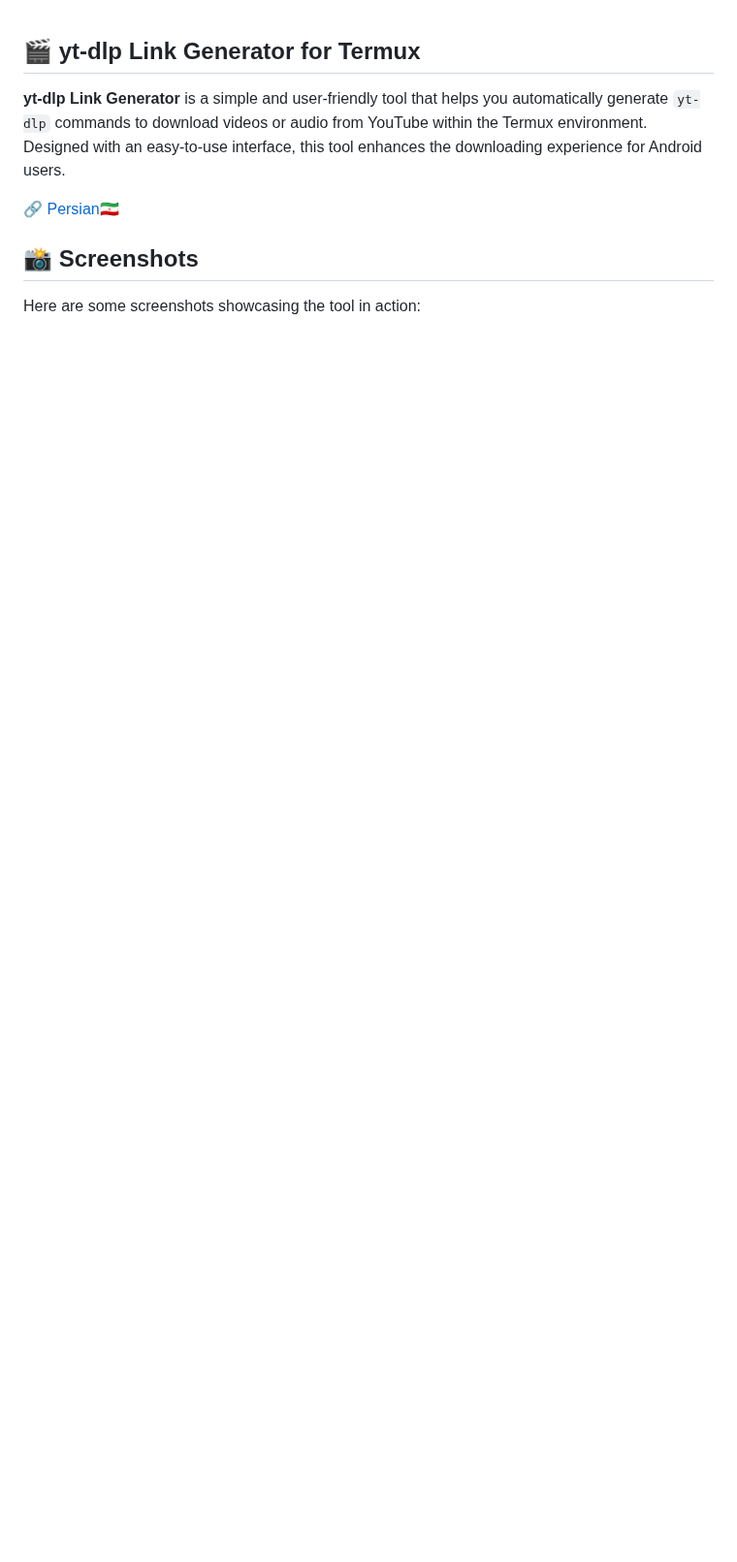
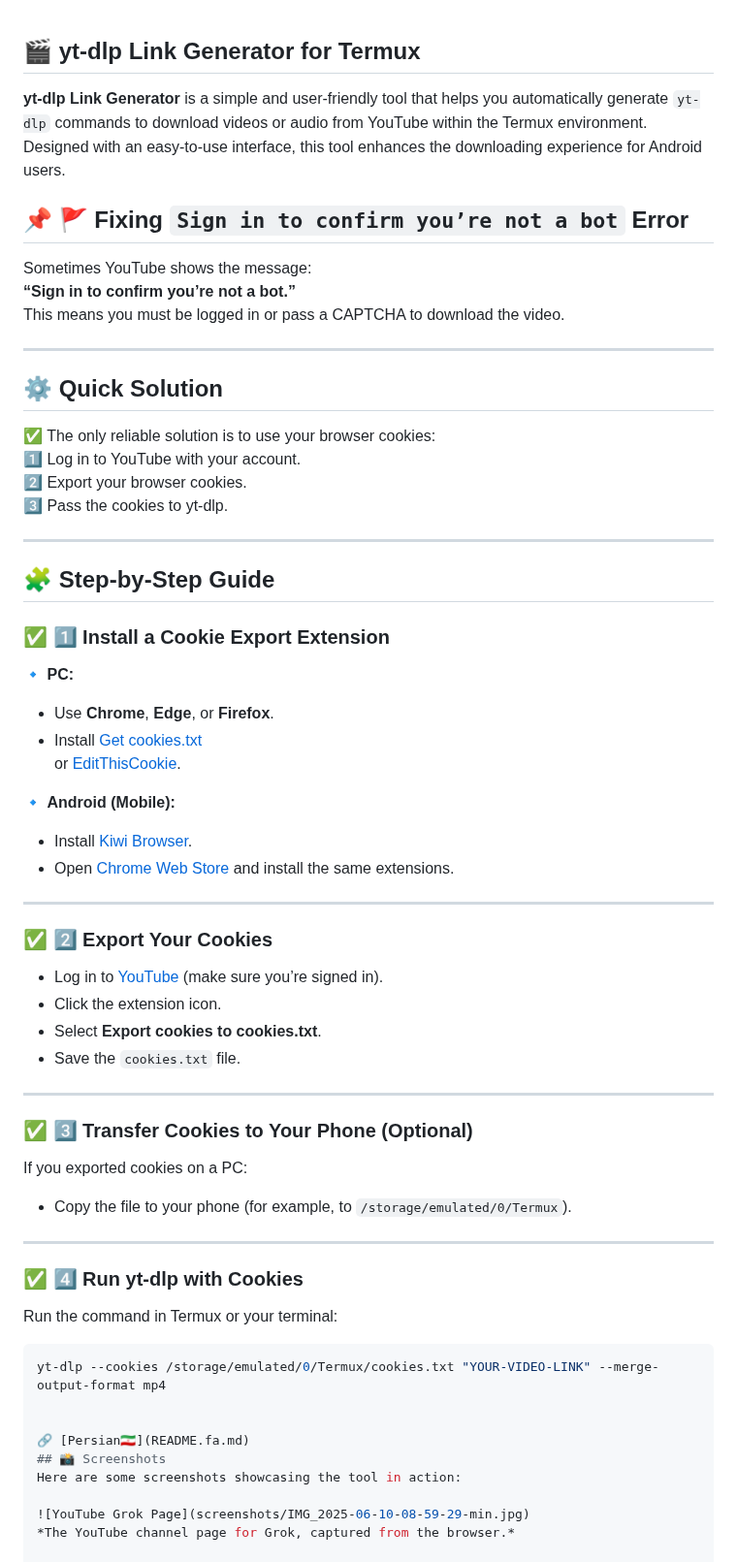
Before and after one commit to SQSh1/yt-dlp-link-maker, a Markdown page: README.md, the part around the change. Shown at 97% size. GitHub-like rendering; blank space fills up the shorter version.

````diff
--- a/README.md
+++ b/README.md
@@ -1,6 +1,60 @@
 ## 🎬 yt-dlp Link Generator for Termux
 
 **yt-dlp Link Generator** is a simple and user-friendly tool that helps you automatically generate `yt-dlp` commands to download videos or audio from YouTube within the Termux environment. Designed with an easy-to-use interface, this tool enhances the downloading experience for Android users.
+## 📌 🚩 Fixing `Sign in to confirm you’re not a bot` Error
+
+Sometimes YouTube shows the message:
+**“Sign in to confirm you’re not a bot.”**
+This means you must be logged in or pass a CAPTCHA to download the video.
+
+---
+
+## ⚙️ Quick Solution
+
+✅ The only reliable solution is to use your browser cookies:
+1️⃣ Log in to YouTube with your account.
+2️⃣ Export your browser cookies.
+3️⃣ Pass the cookies to yt-dlp.
+
+---
+
+## 🧩 Step-by-Step Guide
+
+### ✅ 1️⃣ Install a Cookie Export Extension
+
+🔹 **PC:**
+- Use **Chrome**, **Edge**, or **Firefox**.
+- Install [Get cookies.txt](https://chrome.google.com/webstore/detail/get-cookiestxt/hnimpnehoodheedghdeeijklkeaacjfo)
+  or [EditThisCookie](https://chrome.google.com/webstore/detail/editthiscookie/fngmhnnpilhplaeedifhccceomclgfbg).
+
+🔹 **Android (Mobile):**
+- Install [Kiwi Browser](https://play.google.com/store/apps/details?id=com.kiwibrowser.browser).
+- Open [Chrome Web Store](https://chrome.google.com/webstore) and install the same extensions.
+
+---
+
+### ✅ 2️⃣ Export Your Cookies
+
+- Log in to [YouTube](https://youtube.com) (make sure you’re signed in).
+- Click the extension icon.
+- Select **Export cookies to cookies.txt**.
+- Save the `cookies.txt` file.
+
+---
+
+### ✅ 3️⃣ Transfer Cookies to Your Phone (Optional)
+
+If you exported cookies on a PC:
+- Copy the file to your phone (for example, to `/storage/emulated/0/Termux`).
+
+---
+
+### ✅ 4️⃣ Run yt-dlp with Cookies
+
+Run the command in Termux or your terminal:
+```bash
+yt-dlp --cookies /storage/emulated/0/Termux/cookies.txt "YOUR-VIDEO-LINK" --merge-output-format mp4
+
 
 🔗 [Persian🇮🇷](README.fa.md)
 ## 📸 Screenshots
````
